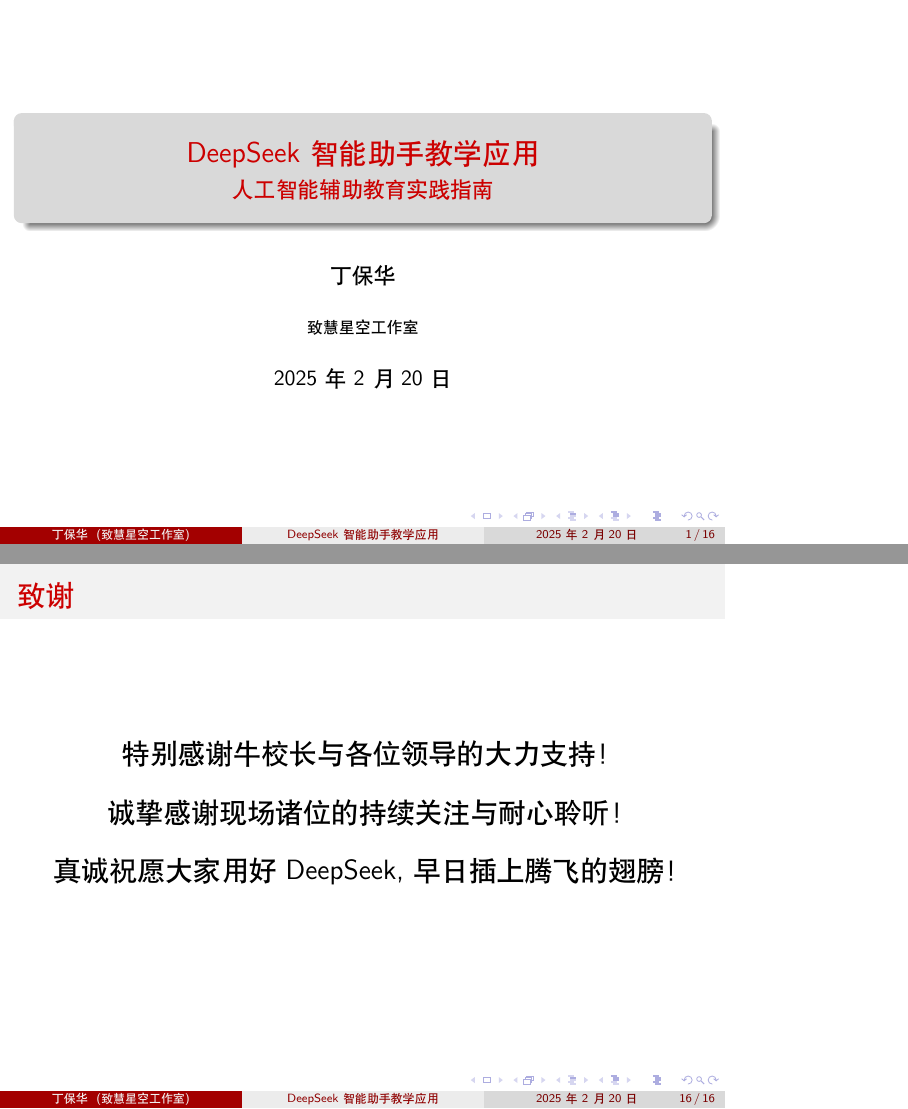
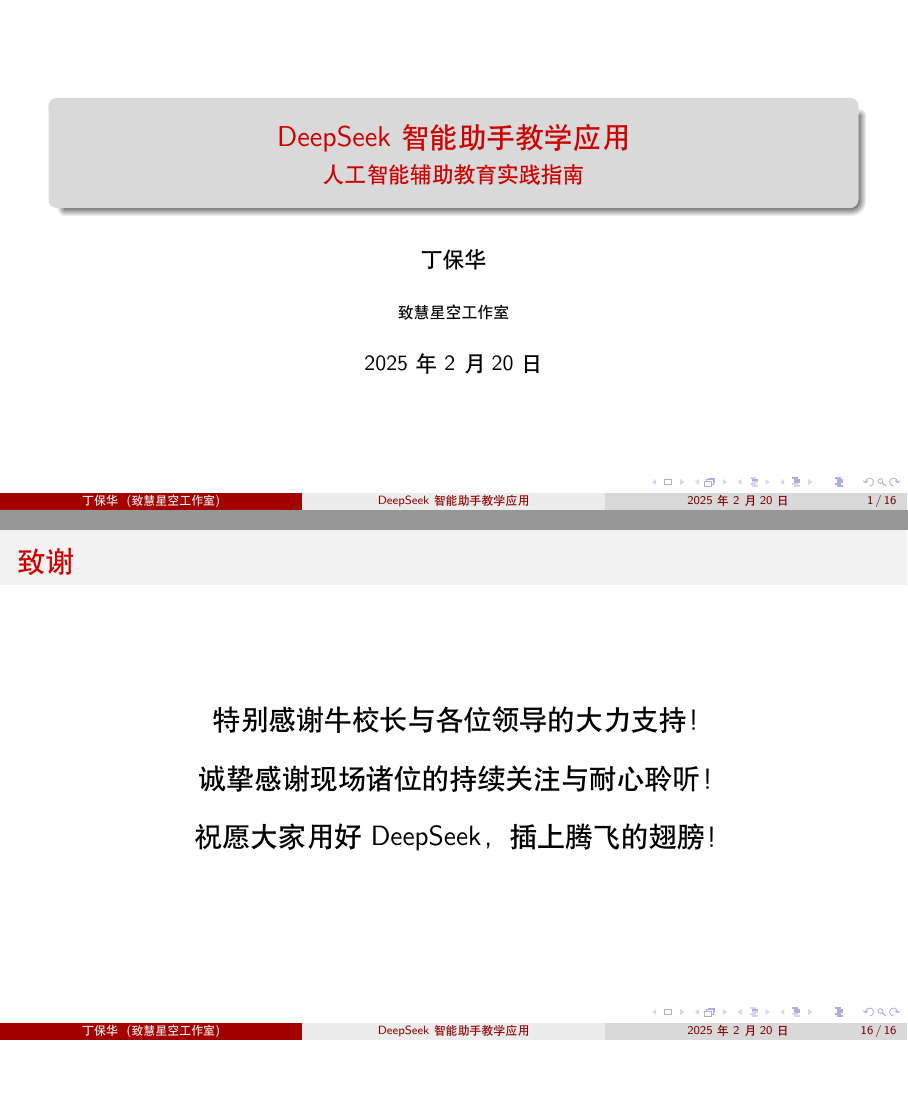
Before and after one commit to gnunoi/lessons, LaTeX slides (deepseek/deepseek讲稿.tex): pages 1 and 16 of 16, joined at a grey line, the shorter picture padded with empty space. Compiled offline with XeLaTeX.

Commit message:
Update deepseek讲稿.tex

```diff
--- a/deepseek/deepseek讲稿.tex
+++ b/deepseek/deepseek讲稿.tex
@@ -1,4 +1,5 @@
-\documentclass{ctexbeamer}
+\documentclass[aspectratio=169]{beamer}
+\usepackage{ctex}
 \usepackage{tikz}
 \usepackage{amsmath}
 \usepackage{booktabs}
@@ -7,9 +8,9 @@
 \usetheme{Madrid}
 \usecolortheme{beaver} % 自定义主题颜色
 
-%% 页面尺寸设置
-%\usepackage{geometry}
-%\setbeamersize{text margin left=1cm, text margin right=1cm}
+% 页面尺寸设置
+\usepackage{geometry}
+\setbeamersize{text margin left=1cm, text margin right=1cm}
 %\geometry{paperwidth=240mm, paperheight=135mm}
 
 \title{DeepSeek智能助手教学应用}
@@ -269,7 +270,7 @@
 \vspace*{0.4cm}
 诚挚感谢现场诸位的持续关注与耐心聆听！\\
 \vspace*{0.4cm}
-真诚祝愿大家用好DeepSeek,早日插上腾飞的翅膀！
+祝愿大家用好DeepSeek，插上腾飞的翅膀！
 \end{frame}
 
 \end{document}
```
